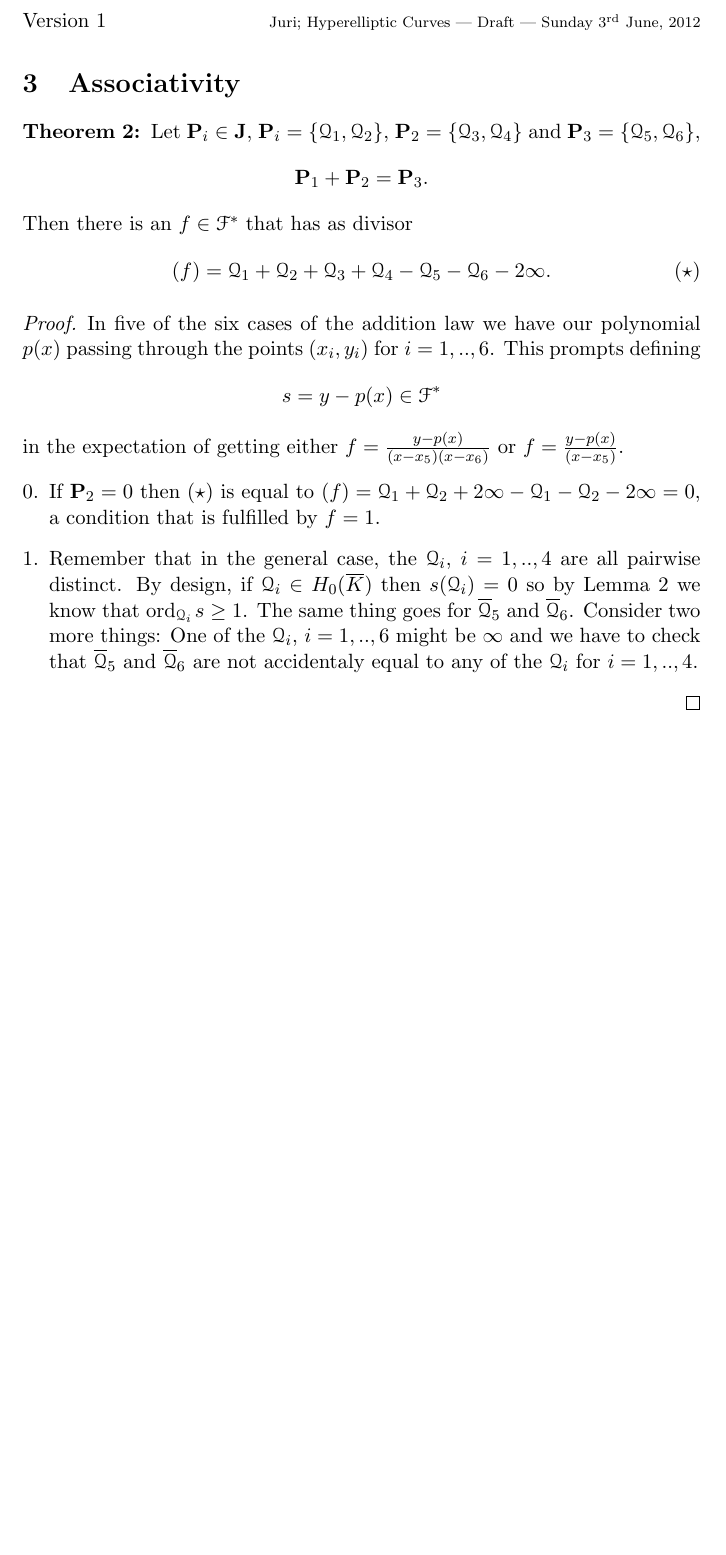
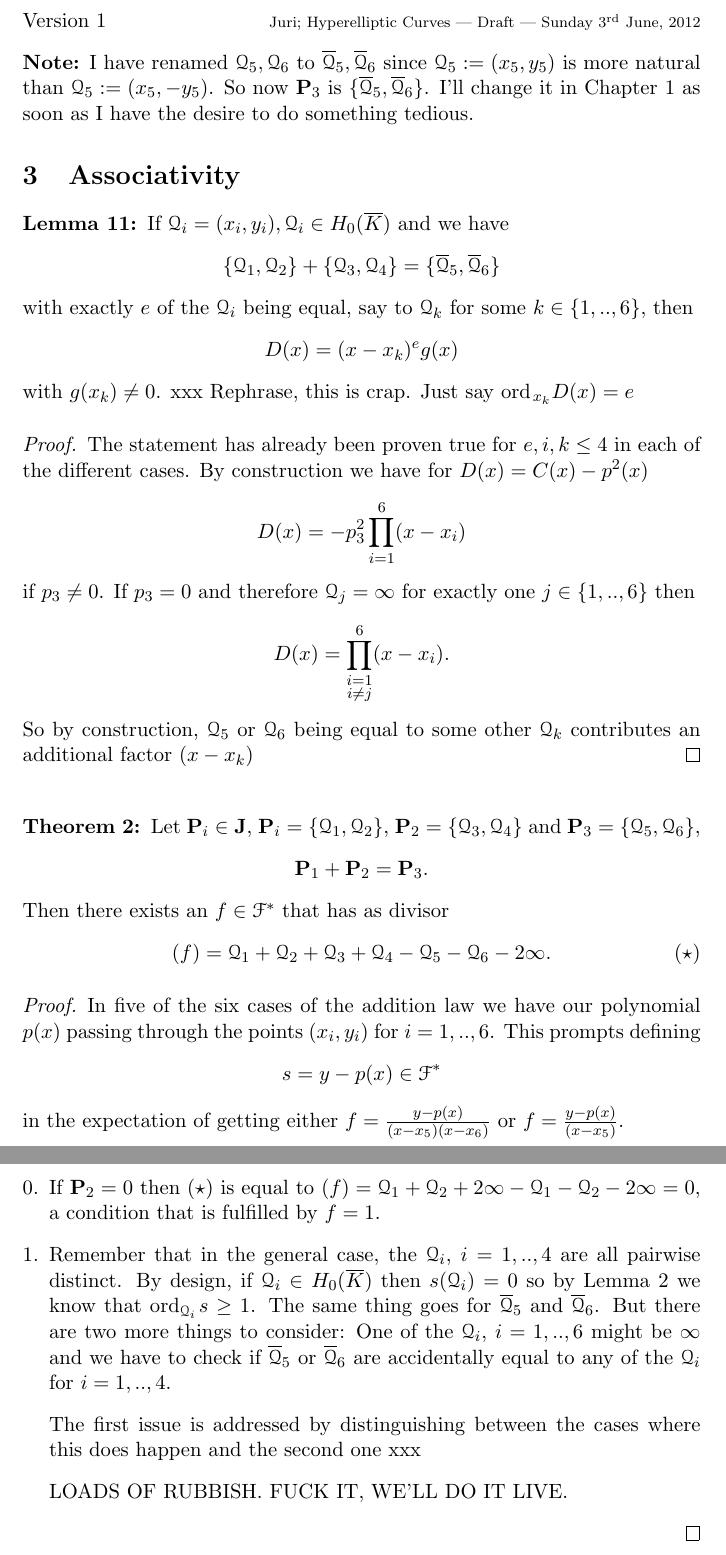
Before and after one commit to 2mol/Hyperelliptic_Curves, a LaTeX CV (LaTeX/masterarbeit-hyperelliptic_curves-juri.tex): part of page 18 of 18 before the commit and two parts of pages 18 and 19 of 19 after it, the two joined at a grey line, cut so that both start at the same text, the shorter picture padded with empty space. Compiled offline with pdfLaTeX.

Commit message:
let's try this again

```diff
--- a/LaTeX/masterarbeit-hyperelliptic_curves-juri.tex
+++ b/LaTeX/masterarbeit-hyperelliptic_curves-juri.tex
@@ -707,14 +707,41 @@ Because $C\big(\lpx\big)=\big(\lpy\big)^2$ has to be fulfilled, we decide on $\l
 Version 1 \scriptsize \hfill Juri; Hyperelliptic Curves --- Draft --- \today
 \normalsize
 
+\textbf{Note:} I have renamed $\q_5, \q_6$ to $\bar \q_5, \bar \q_6$ since $\q_5 := (x_5,y_5)$ is more natural than $\q_5 := (x_5,-y_5)$. So now $\P_3$ is $\{ \bar \q_5, \bar \q_6 \}$. I'll change it in Chapter 1 as soon as I have the desire to do something tedious.
+
 \section{Associativity}
+
+\begin{lemma}
+  If $\q_i = (x_i, y_i) ,\q_i \in \enkb$ and we have
+  \begin{align*}
+    \{ \q_1 , \q_2\}+\{\q_3 , \q_4\} = \{\bar \q_5 , \bar \q_6 \}
+  \end{align*}
+  with exactly $e$ of the $\q_i$ being equal, say to $\q_k$ for some $k \in \{1,..,6\}$, then
+  \begin{align*}
+    D(x) = (x-x_k)^e g(x)
+    % (x-x_k)^e \mid D(x).
+  \end{align*}
+  with $g(x_k) \neq 0$. xxx Rephrase, this is crap. Just say $\ord_{x_k} D(x) = e$
+  \begin{proof}
+    The statement has already been proven true for $e, i, k \leq 4$ in each of the different cases. By construction we have for $D(x) = C(x) - p^2(x)$
+		\begin{align*}
+			D(x) &= -p_3^2\prod_{i=1}^6(x-x_i)
+		\end{align*}
+		if $p_3 \neq 0$. If $p_3 = 0$ and therefore $\q_j = \infty$ for exactly one $j \in \{1,..,6\}$ then
+		\begin{align*}
+			D(x) &=  \prod_{\substack{i=1\\i \neq j}}^6(x-x_i).
+		\end{align*}
+		So by construction, $\q_5$ or $\q_6$ being equal to some other $\q_k$ contributes an additional factor $(x-x_k)$
+    %and are true for $\q_5$ or $\q_6$ by construction: are equal to any $q_k$, $k\in \{1,..,6\}$ then the origin of this xxx
+  \end{proof}
+\end{lemma}
 
 \begin{theorem}
   Let $\P_i \in \J$, $\P_i = \{ \q_1, \q_2 \}$, $\P_2 = \{ \q_3, \q_4 \}$ and $\P_3 = \{ \q_5, \q_6 \}$,
   \begin{align*}
     \P_1 + \P_2 = \P_3.
   \end{align*}
-  Then there is an $f \in \F^*$ that has as divisor
+  Then there exists an $f \in \F^*$ that has as divisor
   \begin{align*}\label{f}\tag{$\star$}
     (f) = \q_1 + \q_2 + \q_3 + \q_4 - \q_5 - \q_6 - 2 \infty.
   \end{align*}
@@ -728,10 +755,15 @@ Version 1 \scriptsize \hfill Juri; Hyperelliptic Curves --- Draft --- \today
     \begin{enumerate}[1.]\setcounter{enumi}{-1}
       \item If $\P_2 = 0$ then \eqref{f} is equal to $(f) = \q_1 + \q_2 + 2 \infty - \q_1 - \q_2 - 2 \infty = 0$, a condition that is fulfilled by $f = 1$.
 
-      \item Remember that in the general case, the $\q_i$, $i=1,..,4$ are all pairwise distinct. By design, if $\q_i\in \enkb$ then $s(\q_i) = 0$ so by Lemma \ref{one} we know that $\ordqi s \geq 1$. The same thing goes for $\bar \q_5$ and $\bar \q_6$. Consider two more things: One of the $\q_i$, $i=1,..,6$ might be $\infty$ and we have to check that $\bar \q_5$ and $\bar \q_6$ are not accidentaly equal to any of the $\q_i$ for $i=1,..,4$.
+      \item Remember that in the general case, the $\q_i$, $i=1,..,4$ are all pairwise distinct. By design, if $\q_i\in \enkb$ then $s(\q_i) = 0$ so by Lemma \ref{one} we know that $\ordqi s \geq 1$. The same thing goes for $\bar \q_5$ and $\bar \q_6$. But there are two more things to consider: One of the $\q_i$, $i=1,..,6$ might be $\infty$ and we have to check if $\bar \q_5$ or $\bar \q_6$ are accidentally equal to any of the $\q_i$ for $i=1,..,4$.
+
+      The first issue is addressed by distinguishing between the cases where this does happen and the second one xxx
+
+      LOADS OF RUBBISH. FUCK IT, WE'LL DO IT LIVE.
     \end{enumerate}
   \end{proof}
 \end{theorem}
+
 
 
 
```
